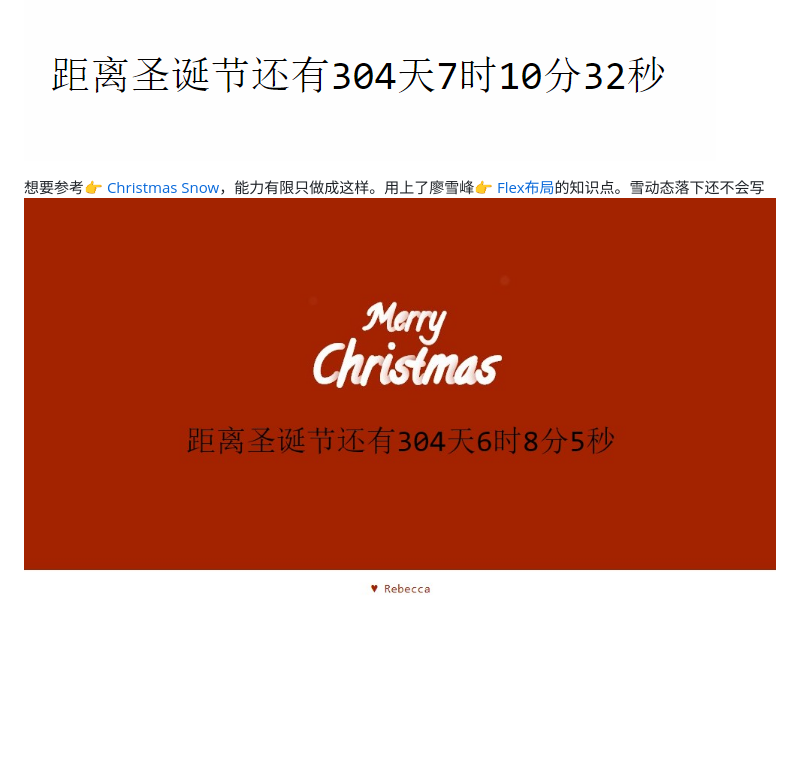
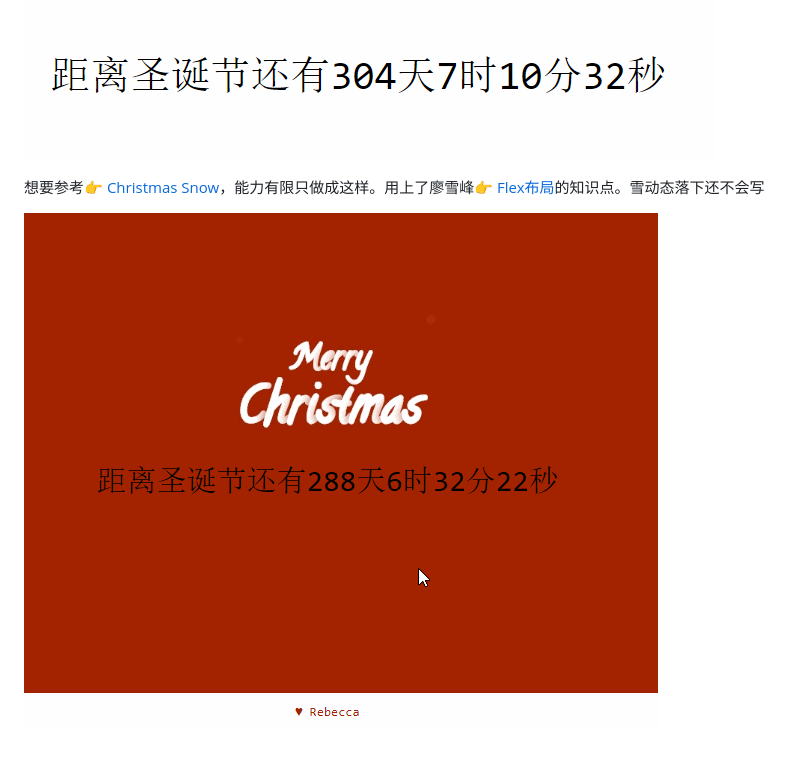
Before and after one commit to rebeccacaca/Time-Before-Christmas, a Markdown page: README.md, the part around the change. Drawn GitHub-style; pictures changed too: Christmas.gif (added), Christmas2.jpg (deleted); blank space fills up the shorter version.

```diff
--- a/README.md
+++ b/README.md
@@ -5,4 +5,5 @@
 ![展示1](Christmas1.gif)
 
 想要参考👉 [Christmas Snow](https://codepen.io/aranja/pen/bEwBmP)，能力有限只做成这样。用上了廖雪峰👉 [Flex布局](http://www.ruanyifeng.com/blog/2015/07/flex-grammar.html)的知识点。雪动态落下还不会写
-![展示2](Christmas2.jpg)
+
+![展示2](Christmas.gif)
```
Also changed, not shown: 1 other file.
